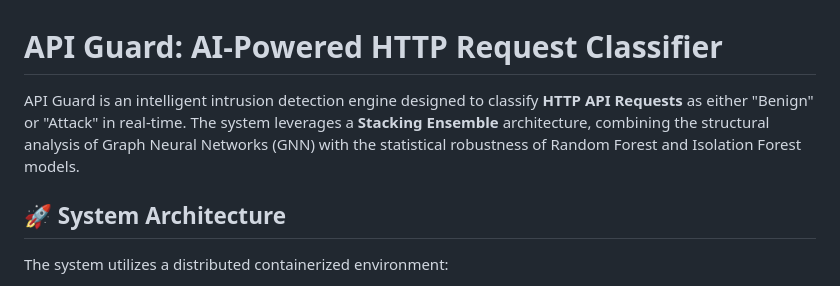
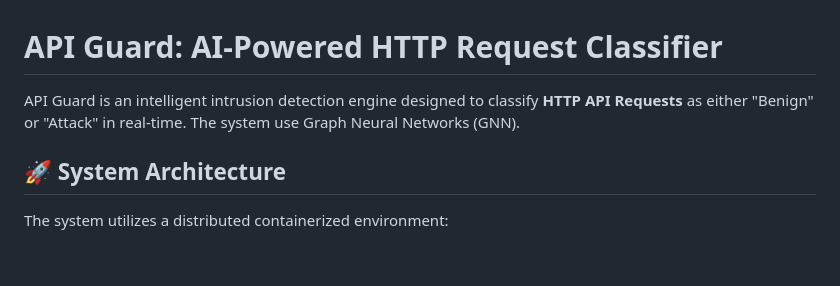
Before and after one commit to OrBibi/API_GNN_Detection, a Markdown page: README.md, the part around the change. GitHub-like rendering; blank space fills up the shorter version.

Commit message:
Simplify API Guard description
Removed mention of Stacking Ensemble and other models from the description.

```diff
--- a/README.md
+++ b/README.md
@@ -1,7 +1,6 @@
 # API Guard: AI-Powered HTTP Request Classifier
 
-API Guard is an intelligent intrusion detection engine designed to classify **HTTP API Requests** as either "Benign" or "Attack" in real-time. The system leverages a **Stacking Ensemble** architecture, combining the structural analysis of Graph Neural Networks (GNN) with the statistical robustness of Random Forest and Isolation Forest models.
-
+API Guard is an intelligent intrusion detection engine designed to classify **HTTP API Requests** as either "Benign" or "Attack" in real-time. The system use Graph Neural Networks (GNN).
 ## 🚀 System Architecture
 
 The system utilizes a distributed containerized environment:
```
